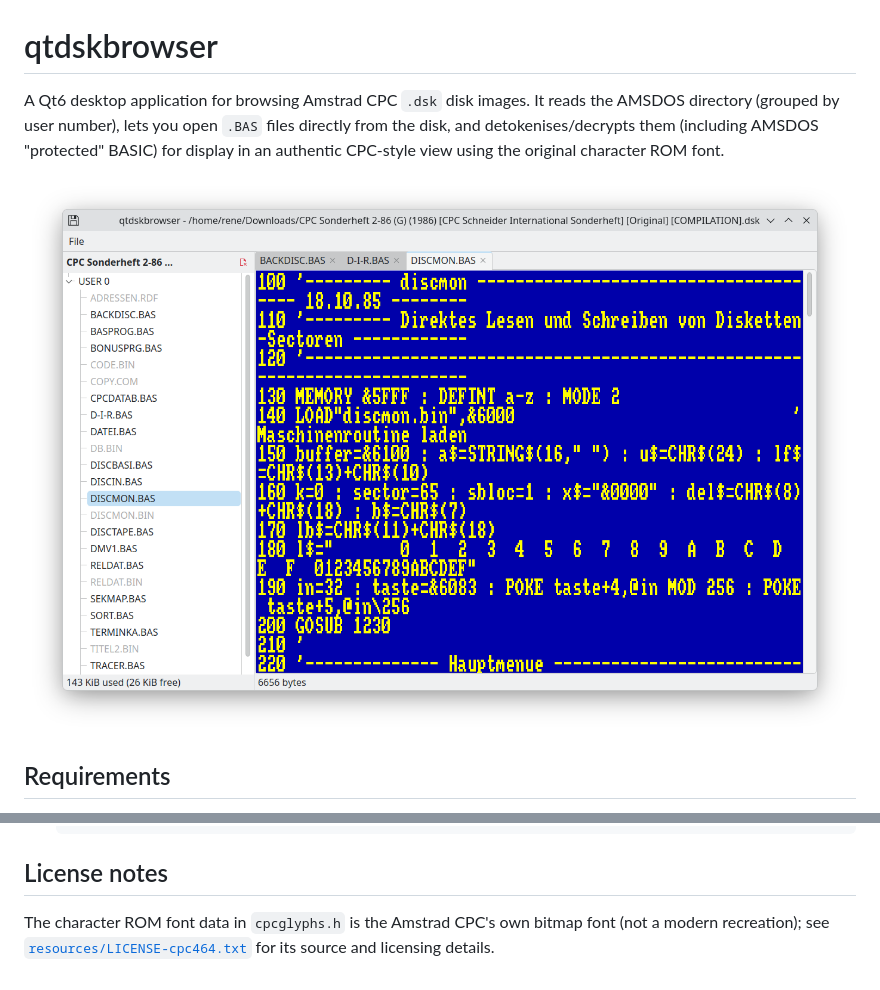
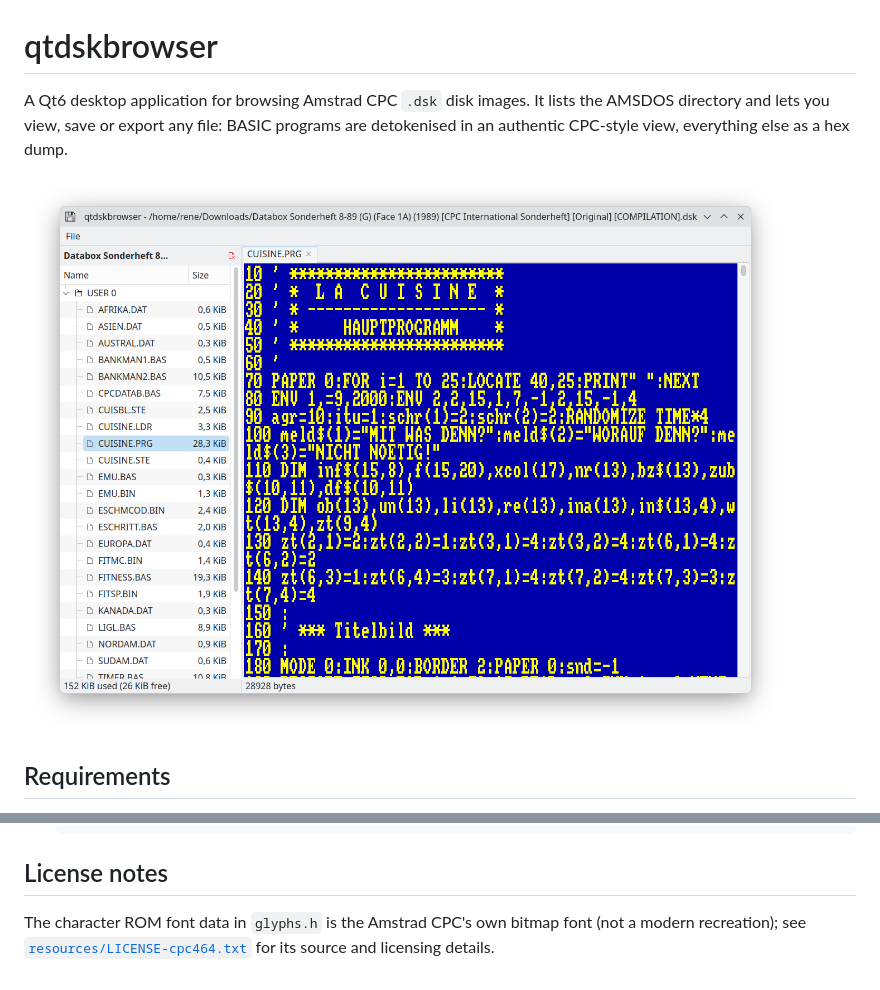
Before and after one commit to poliander/qtdskbrowser, a Markdown page: README.md, 2 parts joined by grey strips. Drawn GitHub-style; pictures changed too: resources/screenshot.png.

Commit message:
Show file sizes in directory list

```diff
--- a/README.md
+++ b/README.md
@@ -1,10 +1,9 @@
 # qtdskbrowser
 
 A Qt6 desktop application for browsing Amstrad CPC `.dsk` disk images. It
-reads the AMSDOS directory (grouped by user number), lets you open `.BAS`
-files directly from the disk, and detokenises/decrypts them (including
-AMSDOS "protected" BASIC) for display in an authentic CPC-style view using
-the original character ROM font.
+lists the AMSDOS directory and lets you view, save or export any file:
+BASIC programs are detokenised in an authentic CPC-style view, everything
+else as a hex dump.
 
 ![qtdskbrowser screenshot](resources/screenshot.png)
 
@@ -101,7 +100,7 @@ cross-toolchain together with a Qt6 build for `win64_mingw`.
 
 ## License notes
 
-The character ROM font data in `cpcglyphs.h` is the Amstrad CPC's own
+The character ROM font data in `glyphs.h` is the Amstrad CPC's own
 bitmap font (not a modern recreation); see
 [`resources/LICENSE-cpc464.txt`](resources/LICENSE-cpc464.txt) for its
 source and licensing details.
```
Also changed, not shown: 1 other file.
